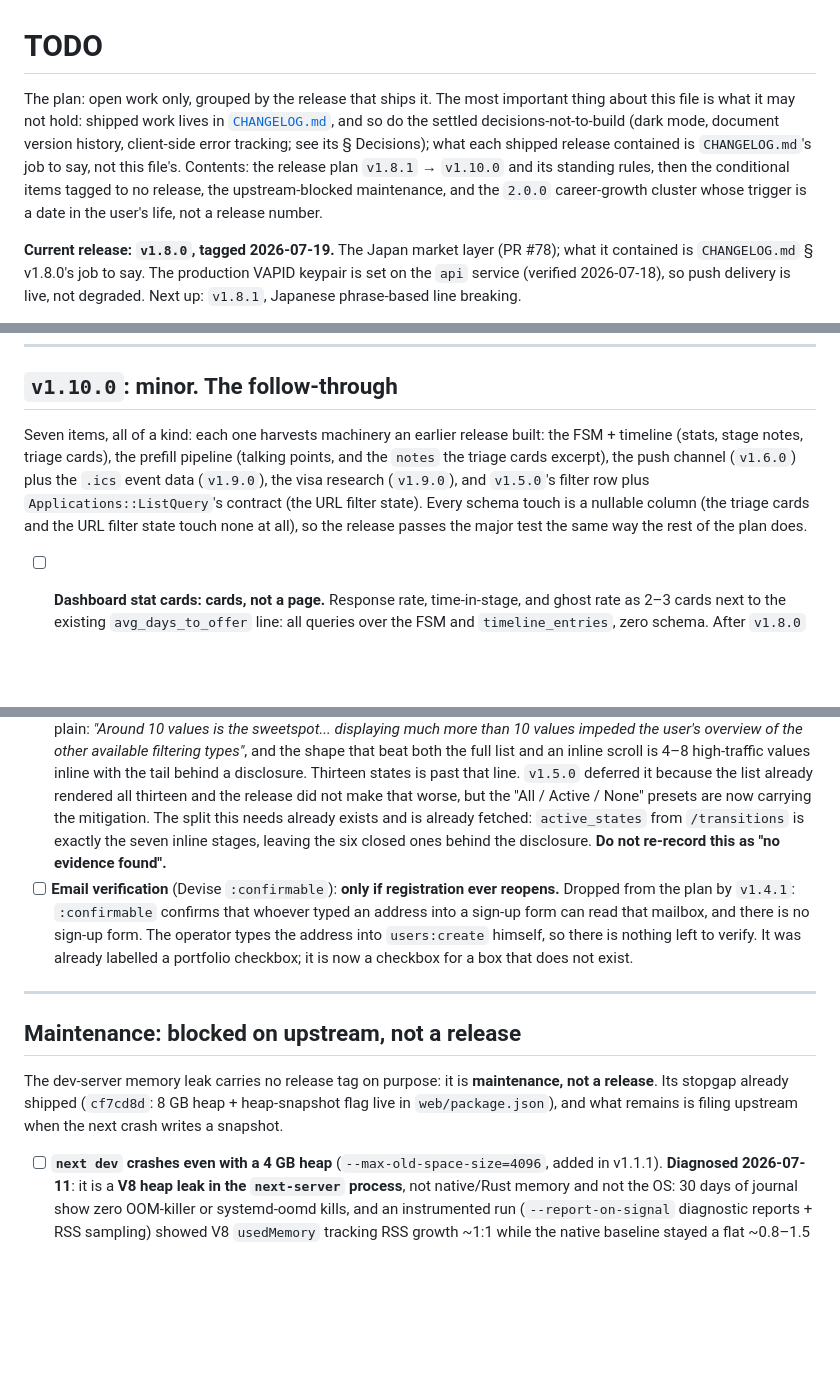
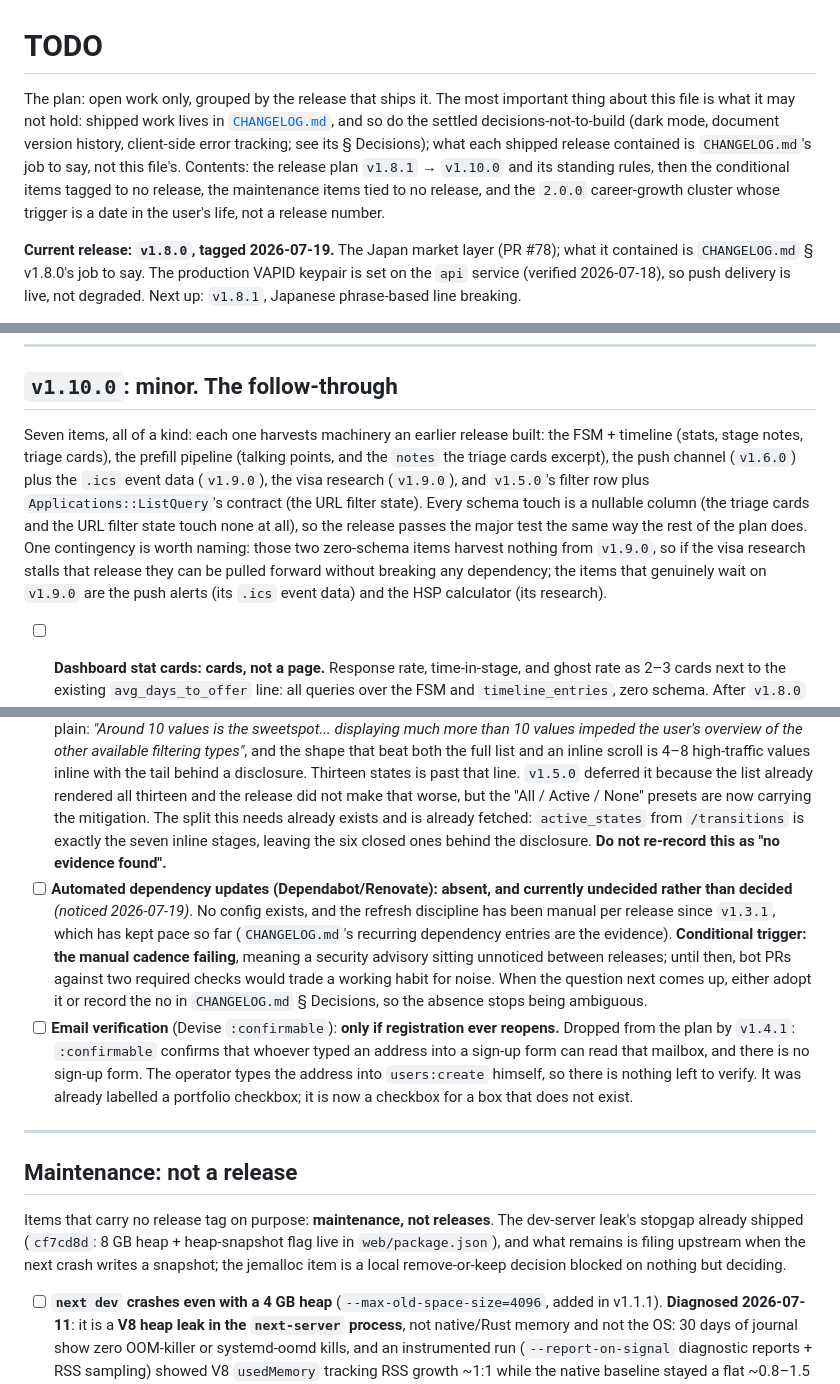
Before and after one commit to chairulakmal/karirkalyan, a Markdown page: TODO.md, 3 parts joined by grey strips. Rendered like a GitHub page; blank space fills up the shorter version.

```diff
--- a/TODO.md
+++ b/TODO.md
@@ -1,6 +1,6 @@
 # TODO
 
-The plan: open work only, grouped by the release that ships it. The most important thing about this file is what it may not hold: shipped work lives in [`CHANGELOG.md`](CHANGELOG.md), and so do the settled decisions-not-to-build (dark mode, document version history, client-side error tracking; see its § Decisions); what each shipped release contained is `CHANGELOG.md`'s job to say, not this file's. Contents: the release plan `v1.8.1` → `v1.10.0` and its standing rules, then the conditional items tagged to no release, the upstream-blocked maintenance, and the `2.0.0` career-growth cluster whose trigger is a date in the user's life, not a release number.
+The plan: open work only, grouped by the release that ships it. The most important thing about this file is what it may not hold: shipped work lives in [`CHANGELOG.md`](CHANGELOG.md), and so do the settled decisions-not-to-build (dark mode, document version history, client-side error tracking; see its § Decisions); what each shipped release contained is `CHANGELOG.md`'s job to say, not this file's. Contents: the release plan `v1.8.1` → `v1.10.0` and its standing rules, then the conditional items tagged to no release, the maintenance items tied to no release, and the `2.0.0` career-growth cluster whose trigger is a date in the user's life, not a release number.
 
 **Current release: `v1.8.0`, tagged 2026-07-19.** The Japan market layer (PR #78); what it contained is `CHANGELOG.md` § v1.8.0's job to say. The production VAPID keypair is set on the `api` service (verified 2026-07-18), so push delivery is live, not degraded. Next up: `v1.8.1`, Japanese phrase-based line breaking.
 
@@ -53,7 +53,7 @@ The theme is **constraints that decide whether an offer is even takeable**: the
 
 ## `v1.10.0`: minor. The follow-through
 
-Seven items, all of a kind: each one harvests machinery an earlier release built: the FSM + timeline (stats, stage notes, triage cards), the prefill pipeline (talking points, and the `notes` the triage cards excerpt), the push channel (`v1.6.0`) plus the `.ics` event data (`v1.9.0`), the visa research (`v1.9.0`), and `v1.5.0`'s filter row plus `Applications::ListQuery`'s contract (the URL filter state). Every schema touch is a nullable column (the triage cards and the URL filter state touch none at all), so the release passes the major test the same way the rest of the plan does.
+Seven items, all of a kind: each one harvests machinery an earlier release built: the FSM + timeline (stats, stage notes, triage cards), the prefill pipeline (talking points, and the `notes` the triage cards excerpt), the push channel (`v1.6.0`) plus the `.ics` event data (`v1.9.0`), the visa research (`v1.9.0`), and `v1.5.0`'s filter row plus `Applications::ListQuery`'s contract (the URL filter state). Every schema touch is a nullable column (the triage cards and the URL filter state touch none at all), so the release passes the major test the same way the rest of the plan does. One contingency is worth naming: those two zero-schema items harvest nothing from `v1.9.0`, so if the visa research stalls that release they can be pulled forward without breaking any dependency; the items that genuinely wait on `v1.9.0` are the push alerts (its `.ics` event data) and the HSP calculator (its research).
 
 - [ ] **Dashboard stat cards: cards, not a page.** Response rate, time-in-stage, and ghost rate as 2–3 cards next to the existing `avg_days_to_offer` line: all queries over the FSM and `timeline_entries`, zero schema. After `v1.8.0` they can slice by channel and Japanese level. **Alternative rejected:** a dedicated `/insights` page, a new route and nav weight for one user; if the cards earn promotion later, the queries move with them.
 
@@ -95,12 +96,13 @@ Seven items, all of a kind: each one harvests machinery an earlier release built
 - [ ] **`timeline_entries` offer-lookup index**: still open, and still conditional; nothing in `v1.6`–`v1.10` grows that table (the `v1.10.0` stage notes add a nullable column, not rows). The `avg_days_to_offer` subquery filters `to_status = 'offer'`, and there is deliberately no index on `to_status`: at personal-tracker scale a user's timeline is a few hundred rows, already reachable through `(application_id, created_at)`. Add `(to_status, application_id, created_at)` **if the table grows**, not before. (`feat/ghost-prediction` widened the bare `application_id` index to `(application_id, created_at)` for the ghost-risk window function: a replacement, not an addition.)
 - [ ] **Stage chips behind a "show more" disclosure**, conditional on the row proving unscannable in use, and **not** on finding evidence: the evidence exists and `v1.5.0` chose against it knowingly. Baymard's [Macy's filter testing](https://baymard.com/blog/macys-filtering-experience) is plain: *"Around 10 values is the sweetspot... displaying much more than 10 values impeded the user's overview of the other available filtering types"*, and the shape that beat both the full list and an inline scroll is 4–8 high-traffic values inline with the tail behind a disclosure. Thirteen states is past that line. `v1.5.0` deferred it because the list already rendered all thirteen and the release did not make that worse, but the "All / Active / None" presets are now carrying the mitigation. The split this needs already exists and is already fetched: `active_states` from `/transitions` is exactly the seven inline stages, leaving the six closed ones behind the disclosure. **Do not re-record this as "no evidence found".**
+- [ ] **Automated dependency updates (Dependabot/Renovate): absent, and currently undecided rather than decided** *(noticed 2026-07-19)*. No config exists, and the refresh discipline has been manual per release since `v1.3.1`, which has kept pace so far (`CHANGELOG.md`'s recurring dependency entries are the evidence). **Conditional trigger: the manual cadence failing**, meaning a security advisory sitting unnoticed between releases; until then, bot PRs against two required checks would trade a working habit for noise. When the question next comes up, either adopt it or record the no in `CHANGELOG.md` § Decisions, so the absence stops being ambiguous.
 - [ ] **Email verification** (Devise `:confirmable`): **only if registration ever reopens.** Dropped from the plan by `v1.4.1`: `:confirmable` confirms that whoever typed an address into a sign-up form can read that mailbox, and there is no sign-up form. The operator types the address into `users:create` himself, so there is nothing left to verify. It was already labelled a portfolio checkbox; it is now a checkbox for a box that does not exist.
 
 ---
 
-## Maintenance: blocked on upstream, not a release
+## Maintenance: not a release
 
-The dev-server memory leak carries no release tag on purpose: it is **maintenance, not a release**. Its stopgap already shipped (`cf7cd8d`: 8 GB heap + heap-snapshot flag live in `web/package.json`), and what remains is filing upstream when the next crash writes a snapshot.
+Items that carry no release tag on purpose: **maintenance, not releases**. The dev-server leak's stopgap already shipped (`cf7cd8d`: 8 GB heap + heap-snapshot flag live in `web/package.json`), and what remains is filing upstream when the next crash writes a snapshot; the jemalloc item is a local remove-or-keep decision blocked on nothing but deciding.
 
 - [ ] **`next dev` crashes even with a 4 GB heap** (`--max-old-space-size=4096`, added in v1.1.1). **Diagnosed 2026-07-11**: it is a **V8 heap leak in the `next-server` process**, not native/Rust memory and not the OS: 30 days of journal show zero OOM-killer or systemd-oomd kills, and an instrumented run (`--report-on-signal` diagnostic reports + RSS sampling) showed V8 `usedMemory` tracking RSS growth ~1:1 while the native baseline stayed a flat ~0.8–1.5 GB. Retention is monotonic and unbounded: ~239 MB V8 heap at boot, ~541 MB after warming the ten public routes, then **~40–60 MB retained per HMR rebuild** (3.1 GB used / 5.8 GB RSS after 30 scripted edits, `detachedContextCount` 0 throughout). So raising `--max-old-space-size` only postpones the `JavaScript heap out of memory` abort: 4 GB dies in a normal editing session; 8 GB (the machine has 29 GB) buys a longer one, nothing more. The behaviour matches upstream discussion **#93451** (unbounded growth after HMR edits, ~7 GB, open and unresolved as of 2026-07); issue #85290 (404 → infinite compile loop) does **not** reproduce here. Warm boot-to-ready is ~5 s with the Turbopack FS cache, so a periodic dev-server restart is a viable stopgap.
   - **Next actions:** the stopgap is **done** (`cf7cd8d`); the dev script already runs with an 8 GB heap and `--heapsnapshot-near-heap-limit=1` (allowed there; `--trace-gc` is not), so the next real crash writes the heap snapshot upstream wants. What remains: file on #93451/new issue with that snapshot, and restart the server when it gets slow. One unexplained datum for the upstream report: V8 heap also jumped ~1.6 GB across the 404 phase and a 45 s idle window: growth without edits, so renders (every route is dynamic here: the CSP-nonce `await connection()`) retain memory too, not just compiles; the three-family font setup compiling into every layout pass may be a multiplier (production loads five variable slices, not ~15 static files).
```
Also changed, not shown: other parts of TODO.md (+10 -8 lines).
